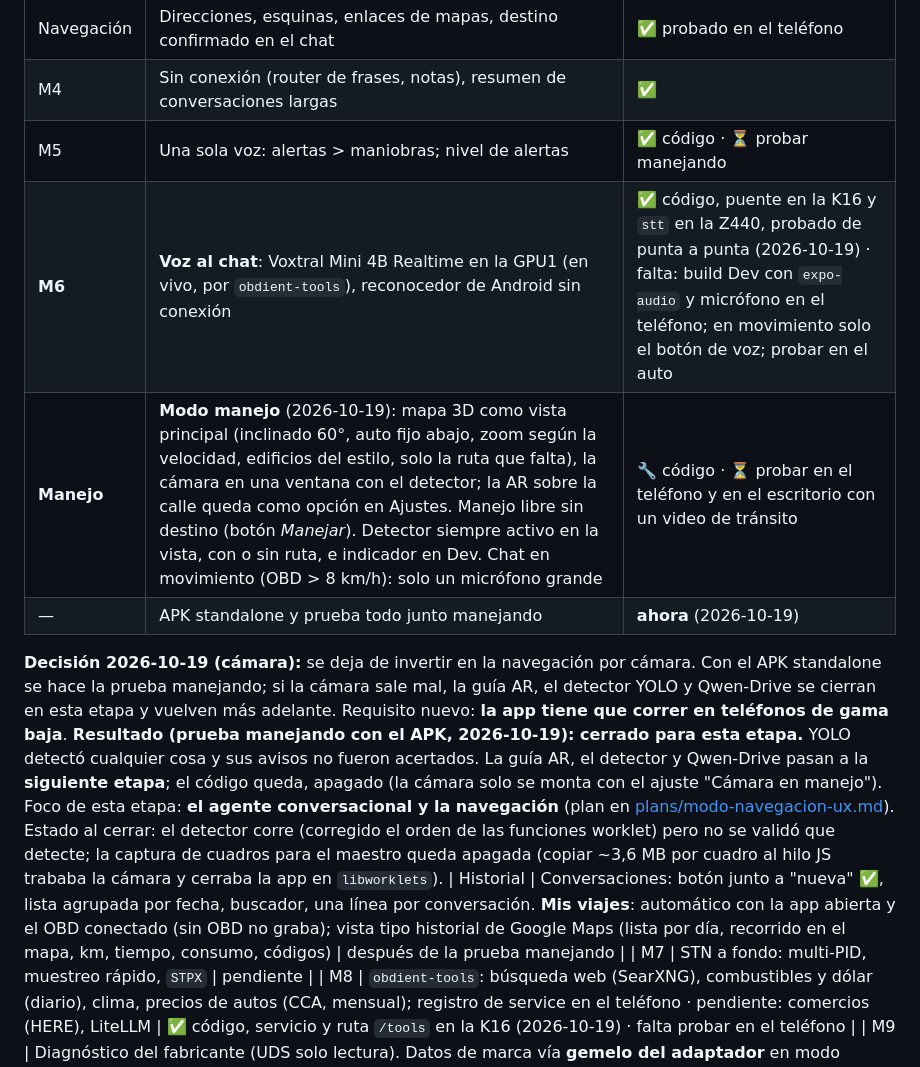
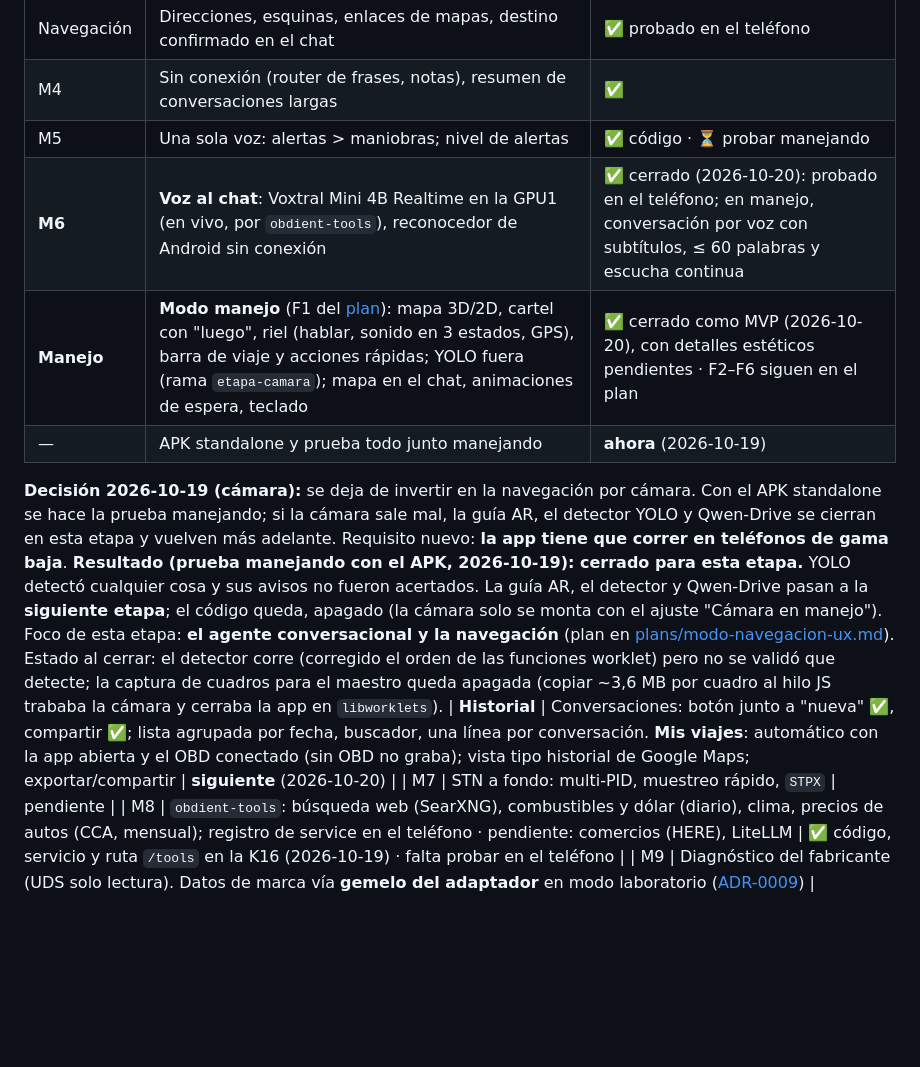
Before and after one commit to gazzimon/OBDient2, a Markdown page: docs/ROADMAP.md, the part around the change. Rendered like a GitHub page; blank space fills up the shorter version.

Commit message:
docs(roadmap): M6 y Modo manejo cerrados como MVP; sigue el historial de viajes
Co-Authored-By: Claude Opus 5.5 <noreply@anthropic.com>

```diff
--- a/docs/ROADMAP.md
+++ b/docs/ROADMAP.md
@@ -46,8 +46,8 @@ Se avanza con **E4 (detector en el teléfono)**.
 | Navegación | Direcciones, esquinas, enlaces de mapas, destino confirmado en el chat | ✅ probado en el teléfono |
 | M4 | Sin conexión (router de frases, notas), resumen de conversaciones largas | ✅ |
 | M5 | Una sola voz: alertas > maniobras; nivel de alertas | ✅ código · ⏳ probar manejando |
-| **M6** | **Voz al chat**: Voxtral Mini 4B Realtime en la GPU1 (en vivo, por `obdient-tools`), reconocedor de Android sin conexión | ✅ código, puente en la K16 y `stt` en la Z440, probado de punta a punta (2026-10-19) · falta: build Dev con `expo-audio` y micrófono en el teléfono; en movimiento solo el botón de voz; probar en el auto |
-| **Manejo** | **Modo manejo** (2026-10-19): mapa 3D como vista principal (inclinado 60°, auto fijo abajo, zoom según la velocidad, edificios del estilo, solo la ruta que falta), la cámara en una ventana con el detector; la AR sobre la calle queda como opción en Ajustes. Manejo libre sin destino (botón *Manejar*). Detector siempre activo en la vista, con o sin ruta, e indicador en Dev. Chat en movimiento (OBD > 8 km/h): solo un micrófono grande | 🔧 código · ⏳ probar en el teléfono y en el escritorio con un video de tránsito |
+| **M6** | **Voz al chat**: Voxtral Mini 4B Realtime en la GPU1 (en vivo, por `obdient-tools`), reconocedor de Android sin conexión | ✅ cerrado (2026-10-20): probado en el teléfono; en manejo, conversación por voz con subtítulos, ≤ 60 palabras y escucha continua |
+| **Manejo** | **Modo manejo** (F1 del [plan](plans/modo-navegacion-ux.md)): mapa 3D/2D, cartel con "luego", riel (hablar, sonido en 3 estados, GPS), barra de viaje y acciones rápidas; YOLO fuera (rama `etapa-camara`); mapa en el chat, animaciones de espera, teclado | ✅ cerrado como MVP (2026-10-20), con detalles estéticos pendientes · F2–F6 siguen en el plan |
 | — | APK standalone y prueba todo junto manejando | **ahora** (2026-10-19) |
 
 **Decisión 2026-10-19 (cámara):** se deja de invertir en la navegación por cámara. Con el APK standalone se
@@ -60,7 +60,7 @@ el código queda, apagado (la cámara solo se monta con el ajuste "Cámara en ma
 Estado al cerrar: el detector corre (corregido el orden de las funciones worklet) pero no se validó que
 detecte; la captura de cuadros para el maestro queda apagada (copiar ~3,6 MB por cuadro al hilo JS
 trababa la cámara y cerraba la app en `libworklets`).
-| Historial | Conversaciones: botón junto a "nueva" ✅, lista agrupada por fecha, buscador, una línea por conversación. **Mis viajes**: automático con la app abierta y el OBD conectado (sin OBD no graba); vista tipo historial de Google Maps (lista por día, recorrido en el mapa, km, tiempo, consumo, códigos) | después de la prueba manejando |
+| **Historial** | Conversaciones: botón junto a "nueva" ✅, compartir ✅; lista agrupada por fecha, buscador, una línea por conversación. **Mis viajes**: automático con la app abierta y el OBD conectado (sin OBD no graba); vista tipo historial de Google Maps; exportar/compartir | **siguiente** (2026-10-20) |
 | M7 | STN a fondo: multi-PID, muestreo rápido, `STPX` | pendiente |
 | M8 | `obdient-tools`: búsqueda web (SearXNG), combustibles y dólar (diario), clima, precios de autos (CCA, mensual); registro de service en el teléfono · pendiente: comercios (HERE), LiteLLM | ✅ código, servicio y ruta `/tools` en la K16 (2026-10-19) · falta probar en el teléfono |
 | M9 | Diagnóstico del fabricante (UDS solo lectura). Datos de marca vía **gemelo del adaptador** en modo laboratorio ([ADR-0009](ADR/0009-gemelo-del-adaptador-modo-laboratorio.md)) | pendiente · después de cerrar la navegación |
```
